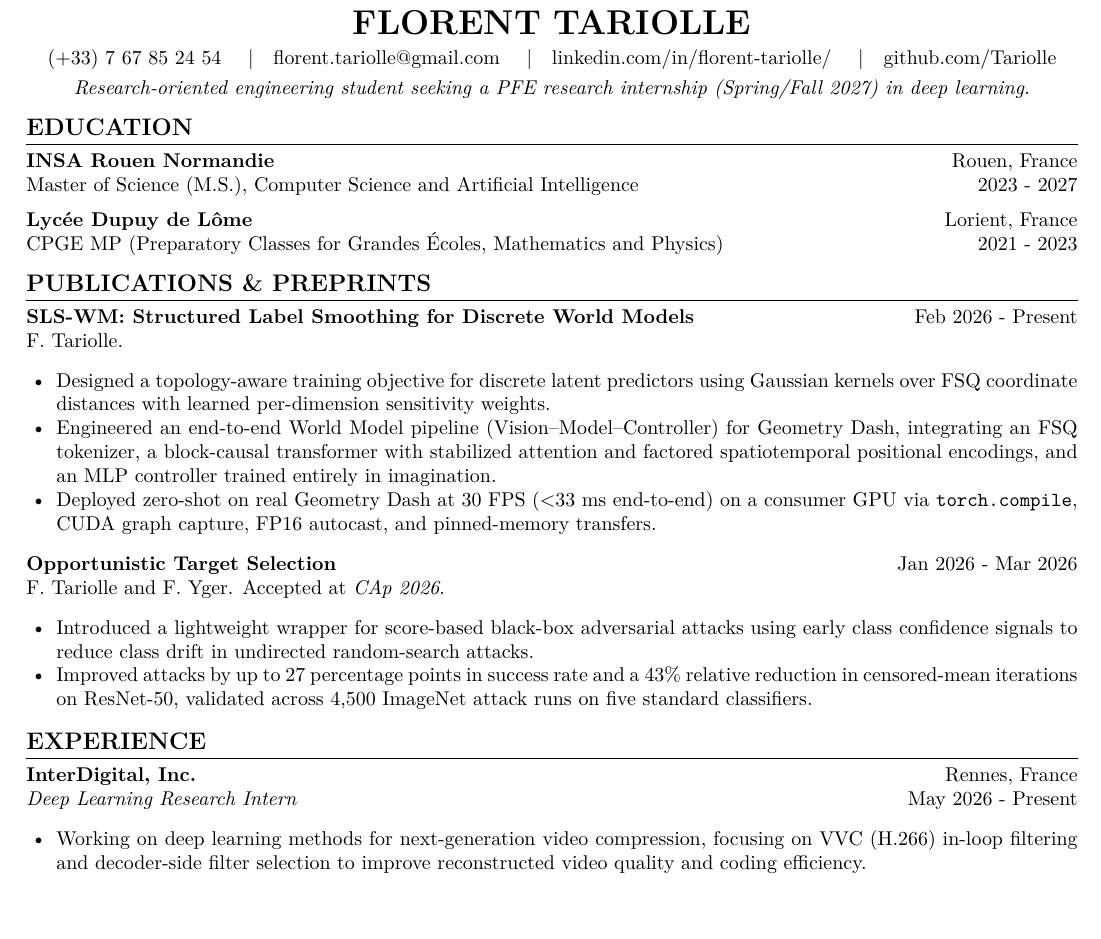
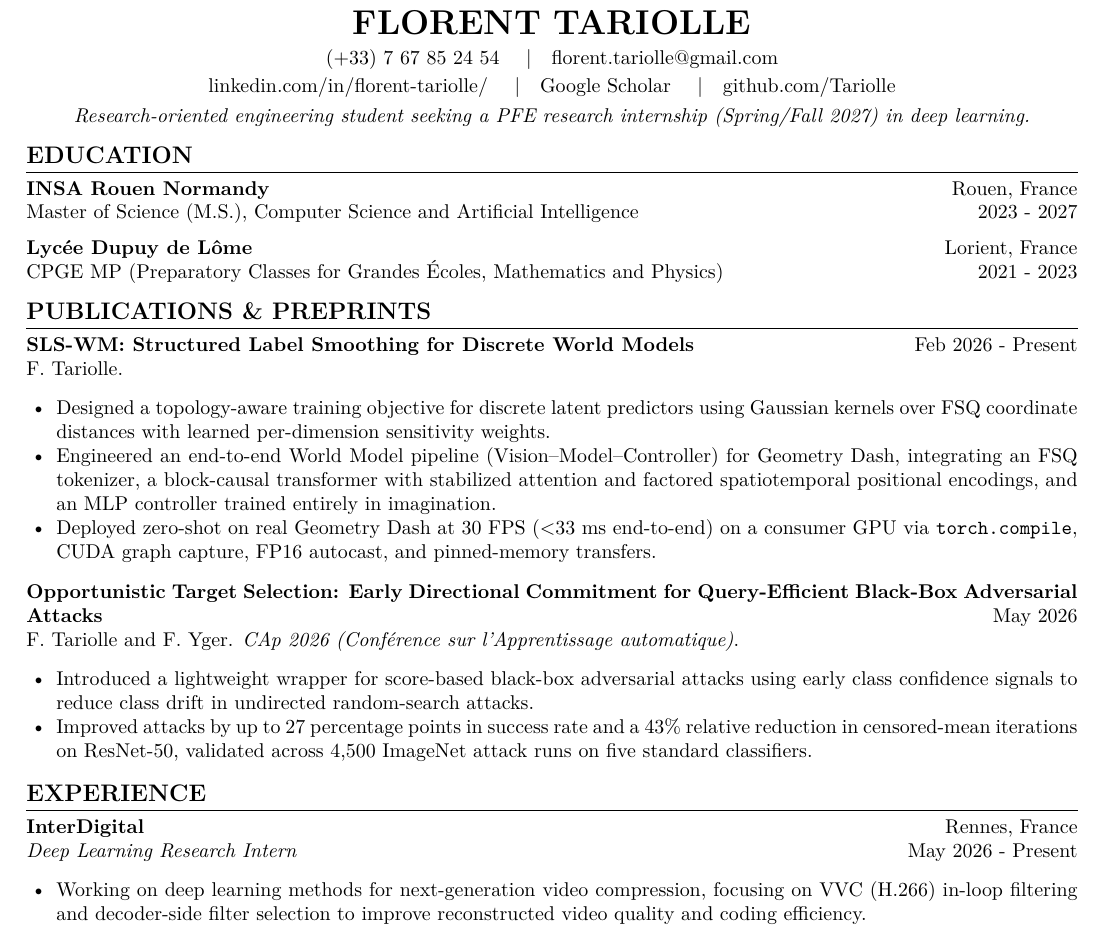
Before and after one commit to Tariolle/curriculum-vitae, a LaTeX document (main.tex): part of the page, cut so that both start at the same text. Compiled offline with pdfLaTeX.

Commit message:
docs: update CV profile links

```diff
--- a/main.tex
+++ b/main.tex
@@ -26,14 +26,15 @@
 % Header
 \begin{center}
     {\LARGE \textbf{FLORENT TARIOLLE}} \\[3pt]
-    (+33) 7 67 85 24 54 \quad \textbar \quad florent.tariolle@gmail.com \quad \textbar \quad
+    (+33) 7 67 85 24 54 \quad \textbar \quad florent.tariolle@gmail.com \\[2pt]
     \href{https://linkedin.com/in/florent-tariolle/}{linkedin.com/in/florent-tariolle/} \quad \textbar \quad
+    \href{https://scholar.google.com/citations?user=z5QWV8kAAAAJ&hl=en}{Google Scholar} \quad \textbar \quad
     \href{https://github.com/Tariolle}{github.com/Tariolle} \\[3pt]
     \textit{Research-oriented engineering student seeking a PFE research internship (Spring/Fall 2027) in deep learning.}
 \end{center}
 
 \section*{Education}
-\textbf{INSA Rouen Normandie} \hfill Rouen, France \\
+\textbf{INSA Rouen Normandy} \hfill Rouen, France \\
 Master of Science (M.S.), Computer Science and Artificial Intelligence \hfill 2023 - 2027
 
 \textbf{Lyc\'ee Dupuy de L\^ome} \hfill Lorient, France \\
@@ -48,15 +49,15 @@ F. Tariolle.
     \item Deployed zero-shot on real Geometry Dash at 30 FPS ($<$33 ms end-to-end) on a consumer GPU via \texttt{torch.compile}, CUDA graph capture, FP16 autocast, and pinned-memory transfers.
 \end{itemize}
 
-\textbf{\href{https://arxiv.org/abs/2605.25663}{Opportunistic Target Selection}} \hfill Jan 2026 - Mar 2026 \\
-F. Tariolle and F. Yger. Accepted at \textit{CAp 2026}.
+\textbf{\href{https://arxiv.org/abs/2605.25663}{Opportunistic Target Selection: Early Directional Commitment for Query-Efficient Black-Box Adversarial Attacks}} \hfill May 2026 \\
+F. Tariolle and F. Yger. \textit{CAp 2026 (Conf\'erence sur l'Apprentissage automatique)}.
 \begin{itemize}[noitemsep, topsep=2pt, leftmargin=15pt]
     \item Introduced a lightweight wrapper for score-based black-box adversarial attacks using early class confidence signals to reduce class drift in undirected random-search attacks.
     \item Improved attacks by up to 27 percentage points in success rate and a 43\% relative reduction in censored-mean iterations on ResNet-50, validated across 4,500 ImageNet attack runs on five standard classifiers.
 \end{itemize}
 
 \section*{Experience}
-\textbf{InterDigital, Inc.} \hfill Rennes, France \\
+\textbf{\href{https://www.interdigital.com/video-lab}{InterDigital}} \hfill Rennes, France \\
 \textit{Deep Learning Research Intern} \hfill May 2026 - Present
 \begin{itemize}[noitemsep, topsep=2pt, leftmargin=15pt]
     \item Working on deep learning methods for next-generation video compression, focusing on VVC (H.266) in-loop filtering and decoder-side filter selection to improve reconstructed video quality and coding efficiency.
```
Also changed, not shown: main.tex (2 more changed lines).
